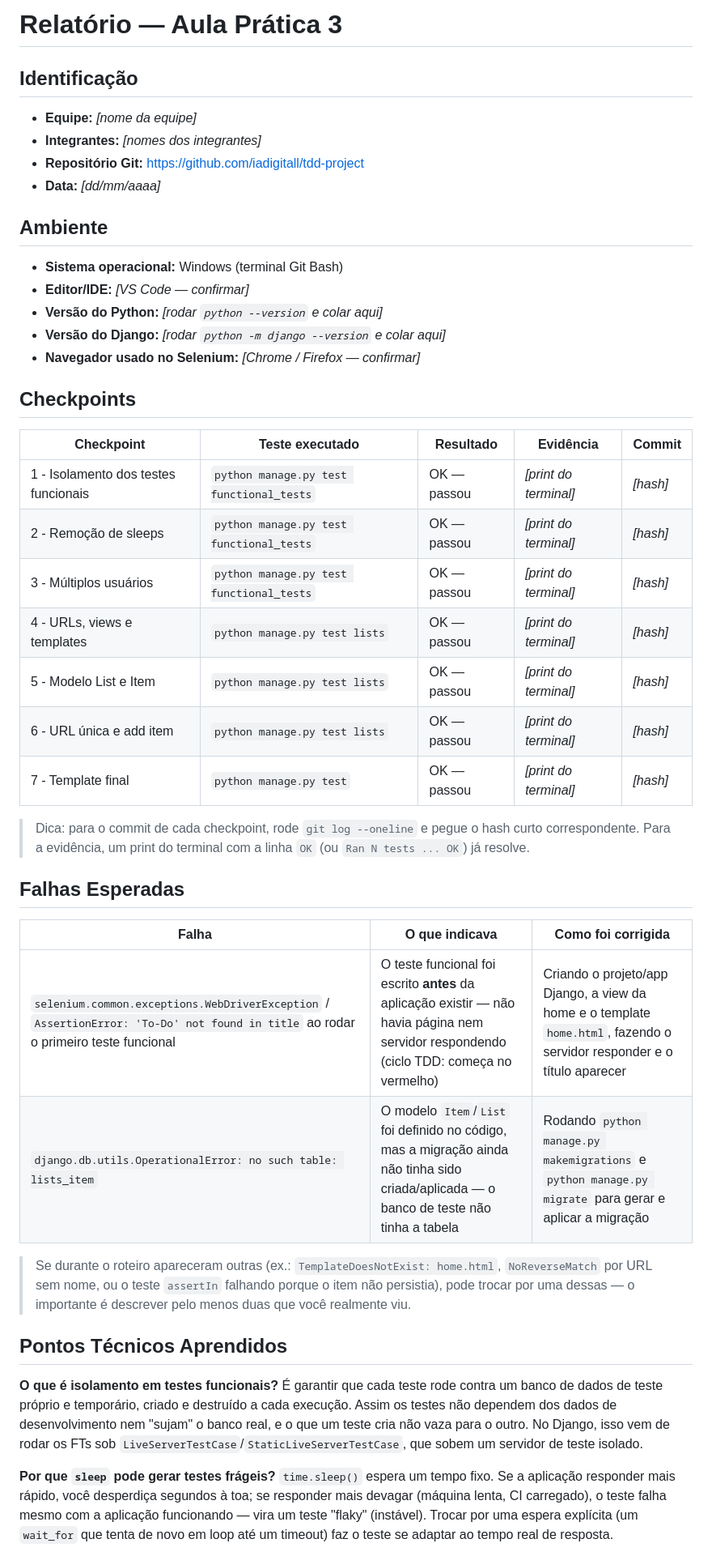
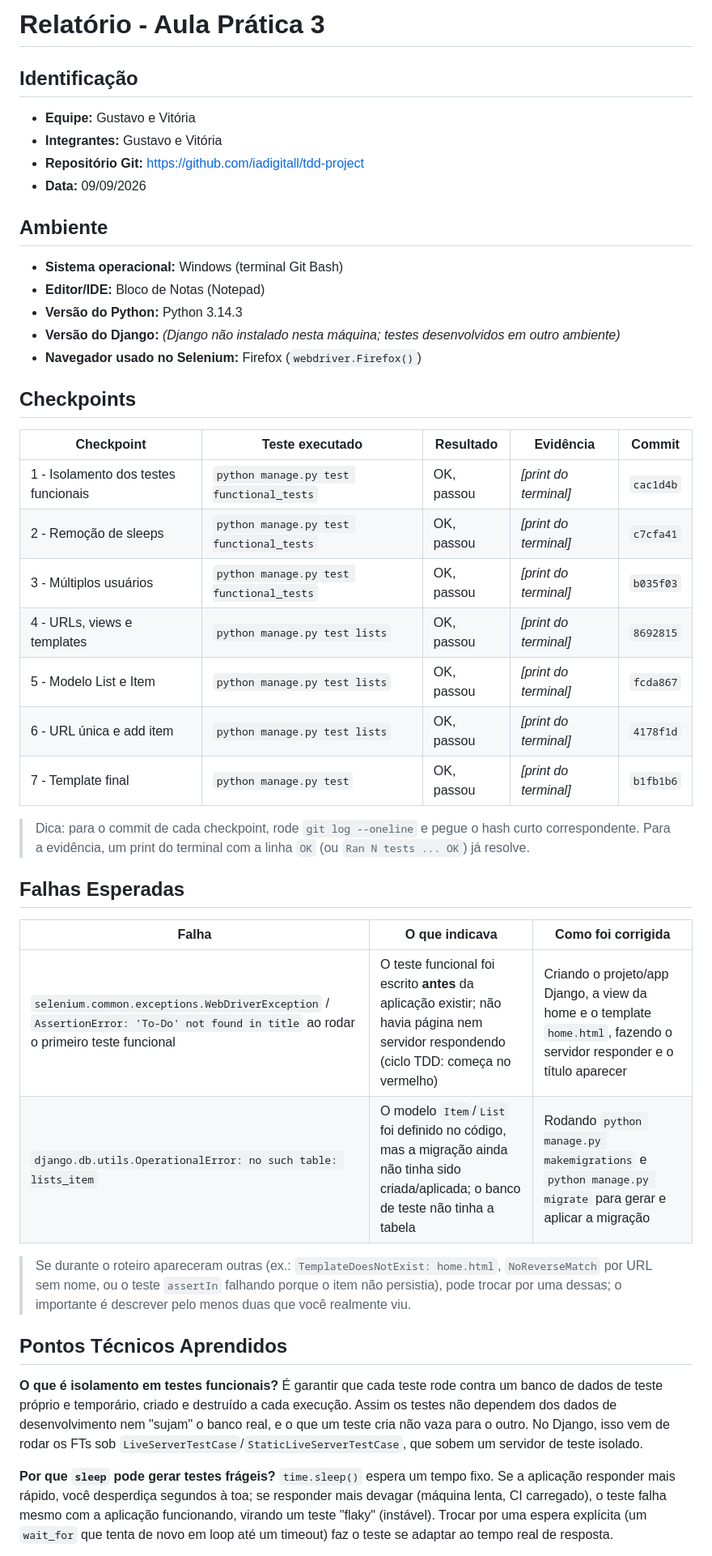
Before and after one commit to iadigitall/tdd-project, a Markdown page: RELATORIO-AULA-PRATICA-3.md, the part around one of its changes. Shown at 81% size. GitHub-like rendering.

Commit message:
docs: ajusta relatorio da aula pratica 3

```diff
--- a/RELATORIO-AULA-PRATICA-3.md
+++ b/RELATORIO-AULA-PRATICA-3.md
@@ -1,31 +1,31 @@
-# Relatório — Aula Prática 3
+# Relatório - Aula Prática 3
 
 ## Identificação
 
-- **Equipe:** _[nome da equipe]_
-- **Integrantes:** _[nomes dos integrantes]_
+- **Equipe:** Gustavo e Vitória
+- **Integrantes:** Gustavo e Vitória
 - **Repositório Git:** https://github.com/iadigitall/tdd-project
-- **Data:** _[dd/mm/aaaa]_
+- **Data:** 09/09/2026
 
 ## Ambiente
 
 - **Sistema operacional:** Windows (terminal Git Bash)
-- **Editor/IDE:** _[VS Code — confirmar]_
-- **Versão do Python:** _[rodar `python --version` e colar aqui]_
-- **Versão do Django:** _[rodar `python -m django --version` e colar aqui]_
-- **Navegador usado no Selenium:** _[Chrome / Firefox — confirmar]_
+- **Editor/IDE:** Bloco de Notas (Notepad)
+- **Versão do Python:** Python 3.14.3
+- **Versão do Django:** _(Django não instalado nesta máquina; testes desenvolvidos em outro ambiente)_
+- **Navegador usado no Selenium:** Firefox (`webdriver.Firefox()`)
 
 ## Checkpoints
 
 | Checkpoint | Teste executado | Resultado | Evidência | Commit |
 |---|---|---|---|---|
-| 1 - Isolamento dos testes funcionais | `python manage.py test functional_tests` | OK — passou | _[print do terminal]_ | _[hash]_ |
-| 2 - Remoção de sleeps | `python manage.py test functional_tests` | OK — passou | _[print do terminal]_ | _[hash]_ |
-| 3 - Múltiplos usuários | `python manage.py test functional_tests` | OK — passou | _[print do terminal]_ | _[hash]_ |
-| 4 - URLs, views e templates | `python manage.py test lists` | OK — passou | _[print do terminal]_ | _[hash]_ |
-| 5 - Modelo List e Item | `python manage.py test lists` | OK — passou | _[print do terminal]_ | _[hash]_ |
-| 6 - URL única e add item | `python manage.py test lists` | OK — passou | _[print do terminal]_ | _[hash]_ |
-| 7 - Template final | `python manage.py test` | OK — passou | _[print do terminal]_ | _[hash]_ |
+| 1 - Isolamento dos testes funcionais | `python manage.py test functional_tests` | OK, passou | _[print do terminal]_ | `cac1d4b` |
+| 2 - Remoção de sleeps | `python manage.py test functional_tests` | OK, passou | _[print do terminal]_ | `c7cfa41` |
+| 3 - Múltiplos usuários | `python manage.py test functional_tests` | OK, passou | _[print do terminal]_ | `b035f03` |
+| 4 - URLs, views e templates | `python manage.py test lists` | OK, passou | _[print do terminal]_ | `8692815` |
+| 5 - Modelo List e Item | `python manage.py test lists` | OK, passou | _[print do terminal]_ | `fcda867` |
+| 6 - URL única e add item | `python manage.py test lists` | OK, passou | _[print do terminal]_ | `4178f1d` |
+| 7 - Template final | `python manage.py test` | OK, passou | _[print do terminal]_ | `b1fb1b6` |
 
 > Dica: para o commit de cada checkpoint, rode `git log --oneline` e pegue o hash curto correspondente. Para a evidência, um print do terminal com a linha `OK` (ou `Ran N tests ... OK`) já resolve.
 
@@ -33,10 +33,10 @@
 
 | Falha | O que indicava | Como foi corrigida |
 |---|---|---|
-| `selenium.common.exceptions.WebDriverException` / `AssertionError: 'To-Do' not found in title` ao rodar o primeiro teste funcional | O teste funcional foi escrito **antes** da aplicação existir — não havia página nem servidor respondendo (ciclo TDD: começa no vermelho) | Criando o projeto/app Django, a view da home e o template `home.html`, fazendo o servidor responder e o título aparecer |
-| `django.db.utils.OperationalError: no such table: lists_item` | O modelo `Item`/`List` foi definido no código, mas a migração ainda não tinha sido criada/aplicada — o banco de teste não tinha a tabela | Rodando `python manage.py makemigrations` e `python manage.py migrate` para gerar e aplicar a migração |
+| `selenium.common.exceptions.WebDriverException` / `AssertionError: 'To-Do' not found in title` ao rodar o primeiro teste funcional | O teste funcional foi escrito **antes** da aplicação existir; não havia página nem servidor respondendo (ciclo TDD: começa no vermelho) | Criando o projeto/app Django, a view da home e o template `home.html`, fazendo o servidor responder e o título aparecer |
+| `django.db.utils.OperationalError: no such table: lists_item` | O modelo `Item`/`List` foi definido no código, mas a migração ainda não tinha sido criada/aplicada; o banco de teste não tinha a tabela | Rodando `python manage.py makemigrations` e `python manage.py migrate` para gerar e aplicar a migração |
 
-> Se durante o roteiro apareceram outras (ex.: `TemplateDoesNotExist: home.html`, `NoReverseMatch` por URL sem nome, ou o teste `assertIn` falhando porque o item não persistia), pode trocar por uma dessas — o importante é descrever pelo menos duas que você realmente viu.
+> Se durante o roteiro apareceram outras (ex.: `TemplateDoesNotExist: home.html`, `NoReverseMatch` por URL sem nome, ou o teste `assertIn` falhando porque o item não persistia), pode trocar por uma dessas; o importante é descrever pelo menos duas que você realmente viu.
 
 ## Pontos Técnicos Aprendidos
 
@@ -44,6 +44,6 @@
 É garantir que cada teste rode contra um banco de dados de teste próprio e temporário, criado e destruído a cada execução. Assim os testes não dependem dos dados de desenvolvimento nem "sujam" o banco real, e o que um teste cria não vaza para o outro. No Django, isso vem de rodar os FTs sob `LiveServerTestCase`/`StaticLiveServerTestCase`, que sobem um servidor de teste isolado.
 
 **Por que `sleep` pode gerar testes frágeis?**
-`time.sleep()` espera um tempo fixo. Se a aplicação responder mais rápido, você desperdiça segundos à toa; se responder mais devagar (máquina lenta, CI carregado), o teste falha mesmo com a aplicação funcionando — vira um teste "flaky" (instável). Trocar por uma espera explícita (um `wait_for` que tenta de novo em loop até um timeout) faz o teste se adaptar ao tempo real de resposta.
+`time.sleep()` espera um tempo fixo. Se a aplicação responder mais rápido, você desperdiça segundos à toa; se responder mais devagar (máquina lenta, CI carregado), o teste falha mesmo com a aplicação funcionando, virando um teste "flaky" (instável). Trocar por uma espera explícita (um `wait_for` que tenta de novo em loop até um timeout) faz o teste se adaptar ao tempo real de resposta.
 
 **Qual a diferença entre teste funcional e teste de unidade nesta aula?**
```
Also changed, not shown: other parts of RELATORIO-AULA-PRATICA-3.md (+3 -3 lines).
